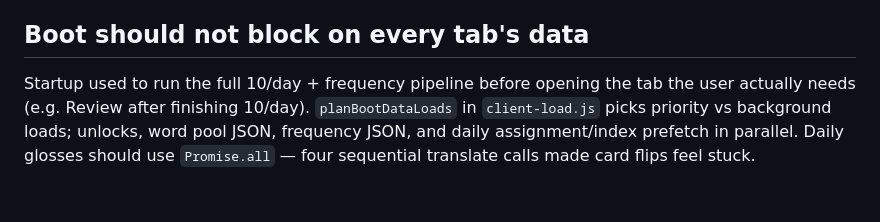
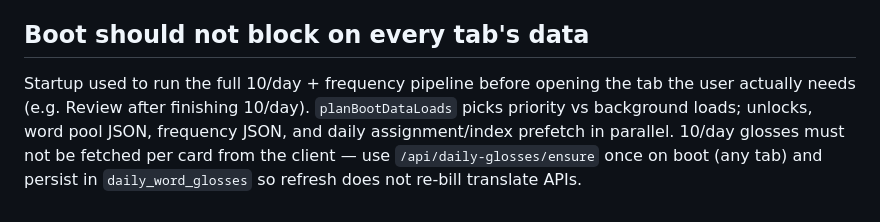
Before and after one commit to jdserenity/ten, a Markdown page: scaffold/PROJECT-KNOWLEDGE.md, the part around the change. Drawn GitHub-style.

```diff
--- a/scaffold/PROJECT-KNOWLEDGE.md
+++ b/scaffold/PROJECT-KNOWLEDGE.md
@@ -57,4 +57,4 @@ A missing `nextFrequencyFilter` import in `app.js` crashed startup (`ReferenceEr
 `reconcileDailyWords` uses the surfaced/unlocked set to block **new** picks and refills, not to drop headwords already in today's saved assignment. Viewing a word on the 10/day tab adds it to the unlocked set immediately; if reconcile also removed assigned headwords present in that set, a refresh would swap today's list and reset progress dots. Words unlocked outside 10/day while still on today's list are removed live via `reconcileTodayWordsAfterUnlock`, which persists the updated assignment before the next load.
 
 ## Boot should not block on every tab's data
-Startup used to run the full 10/day + frequency pipeline before opening the tab the user actually needs (e.g. Review after finishing 10/day). `planBootDataLoads` in `client-load.js` picks priority vs background loads; unlocks, word pool JSON, frequency JSON, and daily assignment/index prefetch in parallel. Daily glosses should use `Promise.all` — four sequential translate calls made card flips feel stuck.
+Startup used to run the full 10/day + frequency pipeline before opening the tab the user actually needs (e.g. Review after finishing 10/day). `planBootDataLoads` picks priority vs background loads; unlocks, word pool JSON, frequency JSON, and daily assignment/index prefetch in parallel. 10/day glosses must not be fetched per card from the client — use `/api/daily-glosses/ensure` once on boot (any tab) and persist in `daily_word_glosses` so refresh does not re-bill translate APIs.
```
Also changed, not shown: scaffold/ARCH-LLM.md (+4 -1 lines).
